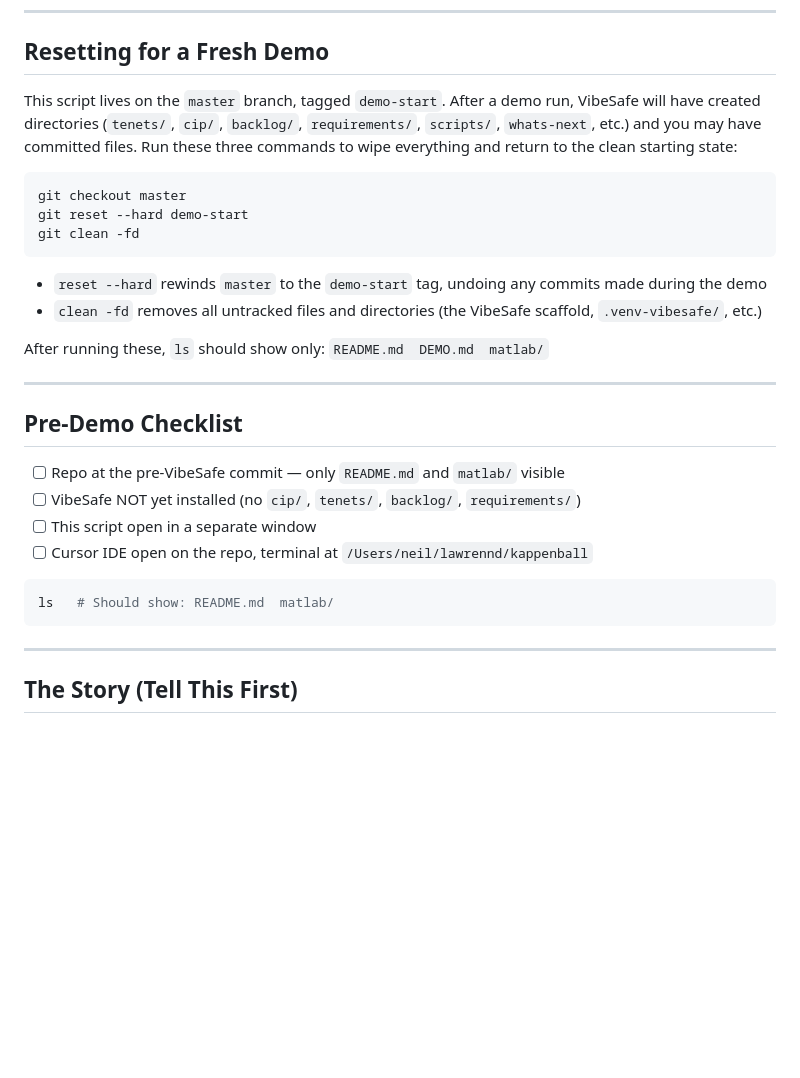
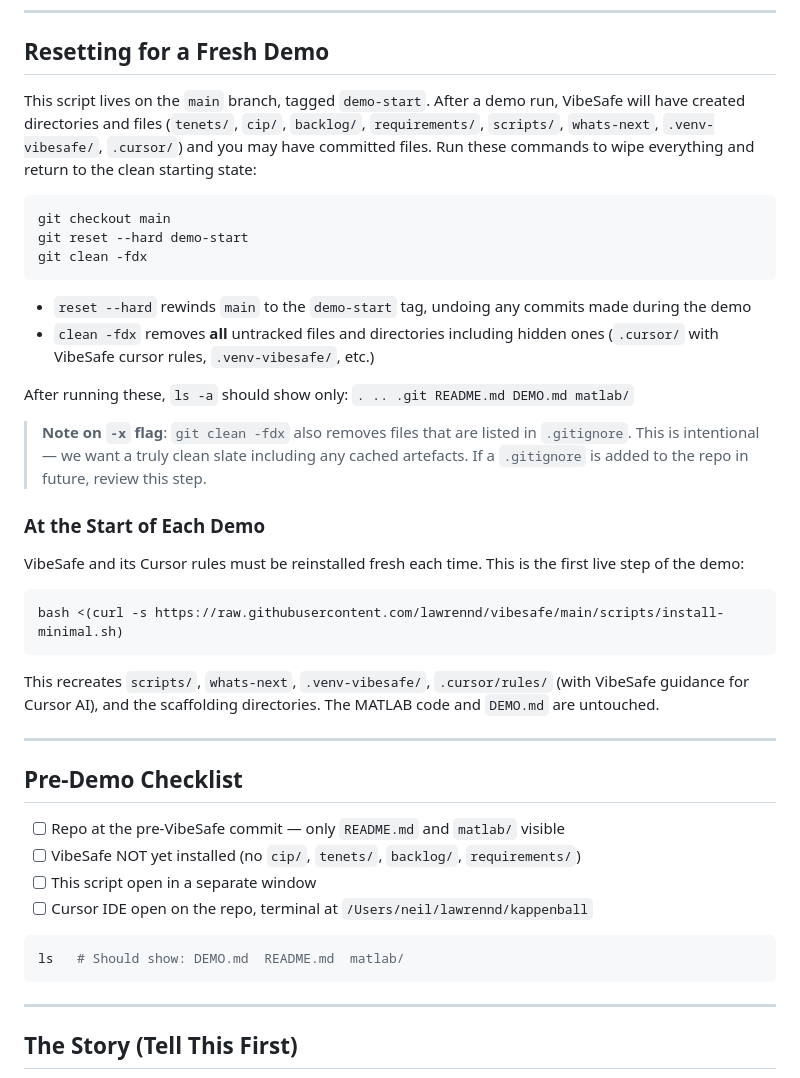
Before and after one commit to lawrennd/kappenball, a Markdown page: DEMO.md, the part around the change. Drawn GitHub-style; blank space fills up the shorter version.

Commit message:
Rename master to main, update DEMO.md reset instructions

````diff
--- a/DEMO.md
+++ b/DEMO.md
@@ -9,18 +9,30 @@
 
 ## Resetting for a Fresh Demo
 
-This script lives on the `master` branch, tagged `demo-start`. After a demo run, VibeSafe will have created directories (`tenets/`, `cip/`, `backlog/`, `requirements/`, `scripts/`, `whats-next`, etc.) and you may have committed files. Run these three commands to wipe everything and return to the clean starting state:
+This script lives on the `main` branch, tagged `demo-start`. After a demo run, VibeSafe will have created directories and files (`tenets/`, `cip/`, `backlog/`, `requirements/`, `scripts/`, `whats-next`, `.venv-vibesafe/`, `.cursor/`) and you may have committed files. Run these commands to wipe everything and return to the clean starting state:
 
 ```bash
-git checkout master
+git checkout main
 git reset --hard demo-start
-git clean -fd
+git clean -fdx
 ```
 
-- `reset --hard` rewinds `master` to the `demo-start` tag, undoing any commits made during the demo
-- `clean -fd` removes all untracked files and directories (the VibeSafe scaffold, `.venv-vibesafe/`, etc.)
+- `reset --hard` rewinds `main` to the `demo-start` tag, undoing any commits made during the demo
+- `clean -fdx` removes **all** untracked files and directories including hidden ones (`.cursor/` with VibeSafe cursor rules, `.venv-vibesafe/`, etc.)
 
-After running these, `ls` should show only: `README.md  DEMO.md  matlab/`
+After running these, `ls -a` should show only: `. .. .git README.md DEMO.md matlab/`
+
+> **Note on `-x` flag**: `git clean -fdx` also removes files that are listed in `.gitignore`. This is intentional — we want a truly clean slate including any cached artefacts. If a `.gitignore` is added to the repo in future, review this step.
+
+### At the Start of Each Demo
+
+VibeSafe and its Cursor rules must be reinstalled fresh each time. This is the first live step of the demo:
+
+```bash
+bash <(curl -s https://raw.githubusercontent.com/lawrennd/vibesafe/main/scripts/install-minimal.sh)
+```
+
+This recreates `scripts/`, `whats-next`, `.venv-vibesafe/`, `.cursor/rules/` (with VibeSafe guidance for Cursor AI), and the scaffolding directories. The MATLAB code and `DEMO.md` are untouched.
 
 ---
 
@@ -32,7 +44,7 @@ After running these, `ls` should show only: `README.md  DEMO.md  matlab/`
 - [ ] Cursor IDE open on the repo, terminal at `/Users/neil/lawrennd/kappenball`
 
 ```bash
-ls   # Should show: README.md  matlab/
+ls   # Should show: DEMO.md  README.md  matlab/
 ```
 
 ---
````
